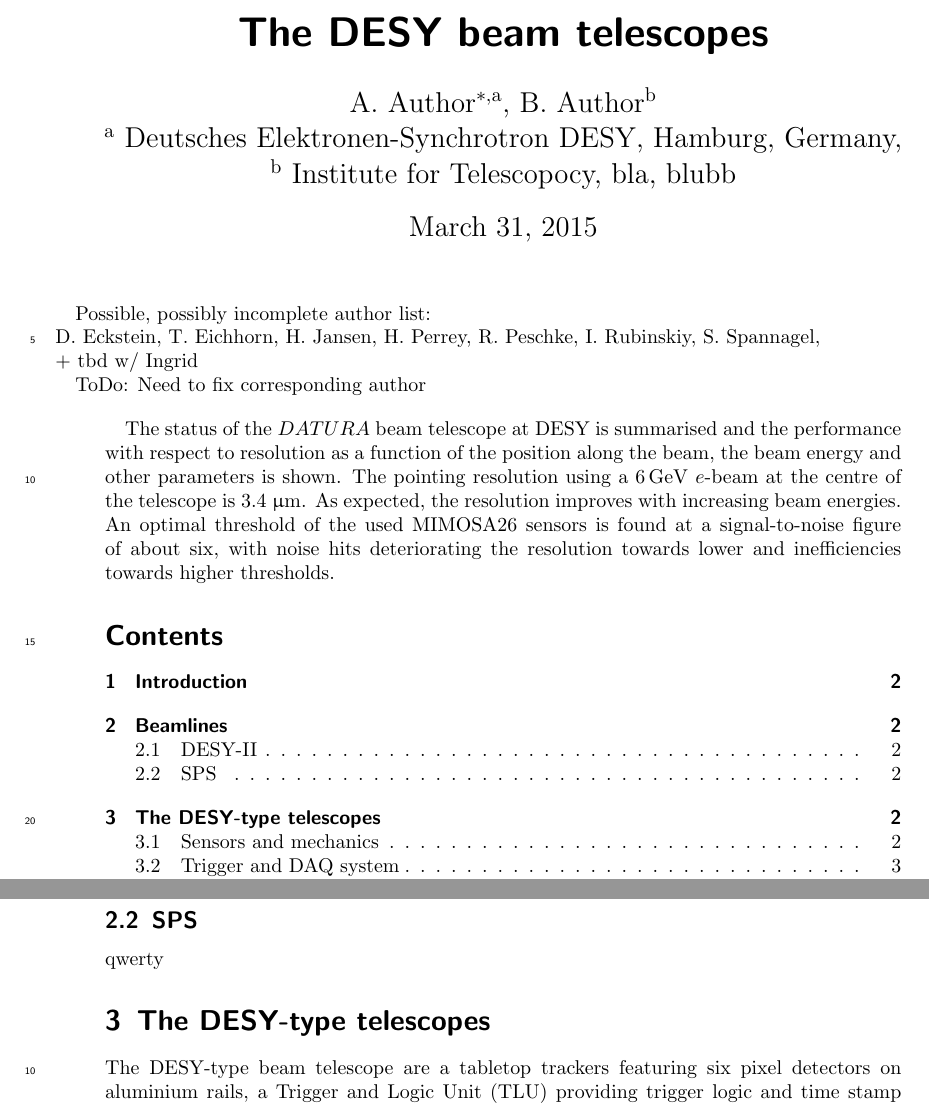
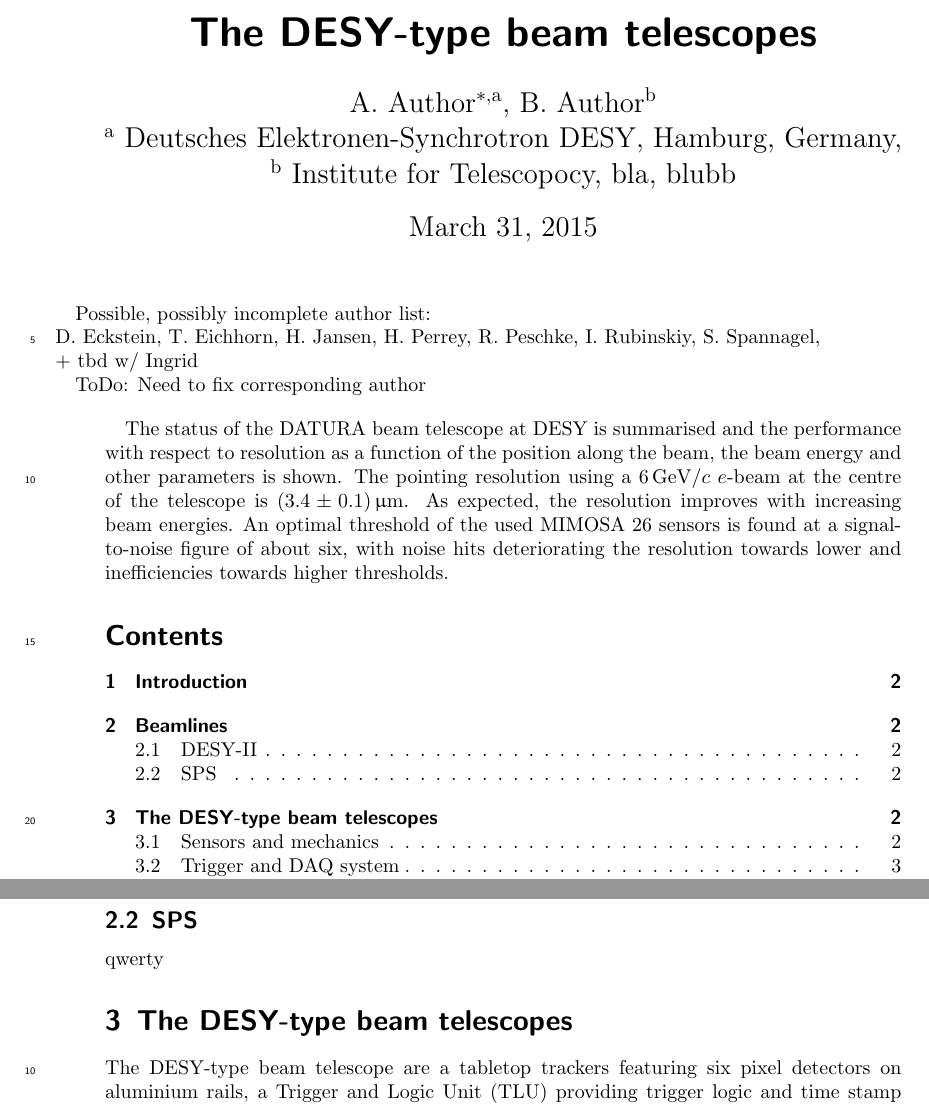
Before and after one commit to beam-telescopes/StatusTelescope2015-Paper, a LaTeX document (main.tex): two parts of pages 1 and 2 of 13, joined at a grey line, cut so that both start at the same text. Compiled offline with pdfLaTeX.

Commit message:
title and \newcommand for Datura used everywhere

```diff
--- a/main.tex
+++ b/main.tex
@@ -21,9 +21,11 @@
 
 \newcommand{\e}{\ensuremath{\mathnormal{e}}}
 \newcommand{\h}{\ensuremath{\mathnormal{h}}}
-\newcommand{\Datura}{\ensuremath{\mathnormal{DATURA}}}
 \newcommand{\eV}{\ensuremath{\mathnormal{eV}}}
+\newcommand{\cspeed}{\ensuremath{\mathnormal{c}}}
 
+\newcommand{\Datura}{DATURA }
+\newcommand{\Mimosa}{MIMOSA 26 }
 \newcommand{\eudet}{EUDET }
 \newcommand{\rawdataevent}{RawDataEvent }
 \newcommand{\rawdataevents}{RawDataEvents }
@@ -33,7 +35,7 @@
 \modulolinenumbers[5]
 \linenumbers
 
-\title{The DESY beam telescopes}
+\title{The DESY-type beam telescopes}
 \author{A. Author\thanks{Corresponding author: bla@bla.de}${}^{\,\,\,,\textrm{a}}$, B. Author${}^{\textrm{b}}$\\
 ${}^{\textrm{a}}$ Deutsches Elektronen-Synchrotron DESY, Hamburg, Germany,\\
 ${}^{\textrm{b}}$ Institute for Telescopocy, bla, blubb
@@ -66,10 +68,10 @@
 
 
 \abstract{
-The status of the $\Datura$ beam telescope at DESY is summarised and the performance with respect to resolution as a function of the position along the beam, the beam energy and other parameters is shown.
-The pointing resolution using a 6\,GeV $\e$-beam at the centre of the telescope is $\unit{3.4}{\upmu\meter}$. %FIXME check number
+The status of the \Datura beam telescope at DESY is summarised and the performance with respect to resolution as a function of the position along the beam, the beam energy and other parameters is shown.
+The pointing resolution using a 6\,GeV/$\cspeed$ $\e$-beam at the centre of the telescope is $(3.4 \pm 0.1)\,\upmu\meter$. %FIXME check number
 As expected, the resolution improves with increasing beam energies.
-An optimal threshold of the used MIMOSA26 sensors is found at a signal-to-noise figure of about six, with noise hits deteriorating the resolution towards lower and inefficiencies towards higher thresholds.
+An optimal threshold of the used \Mimosa sensors is found at a signal-to-noise figure of about six, with noise hits deteriorating the resolution towards lower and inefficiencies towards higher thresholds.
 }
 
 \tableofcontents
@@ -84,7 +86,7 @@
 \label{sec:beamlines}
 \input{content/beam_lines}
 
-\section{The DESY-type telescopes}
+\section{The DESY-type beam telescopes}
 \label{sec:aida}
 \input{content/tscope}
 
```
